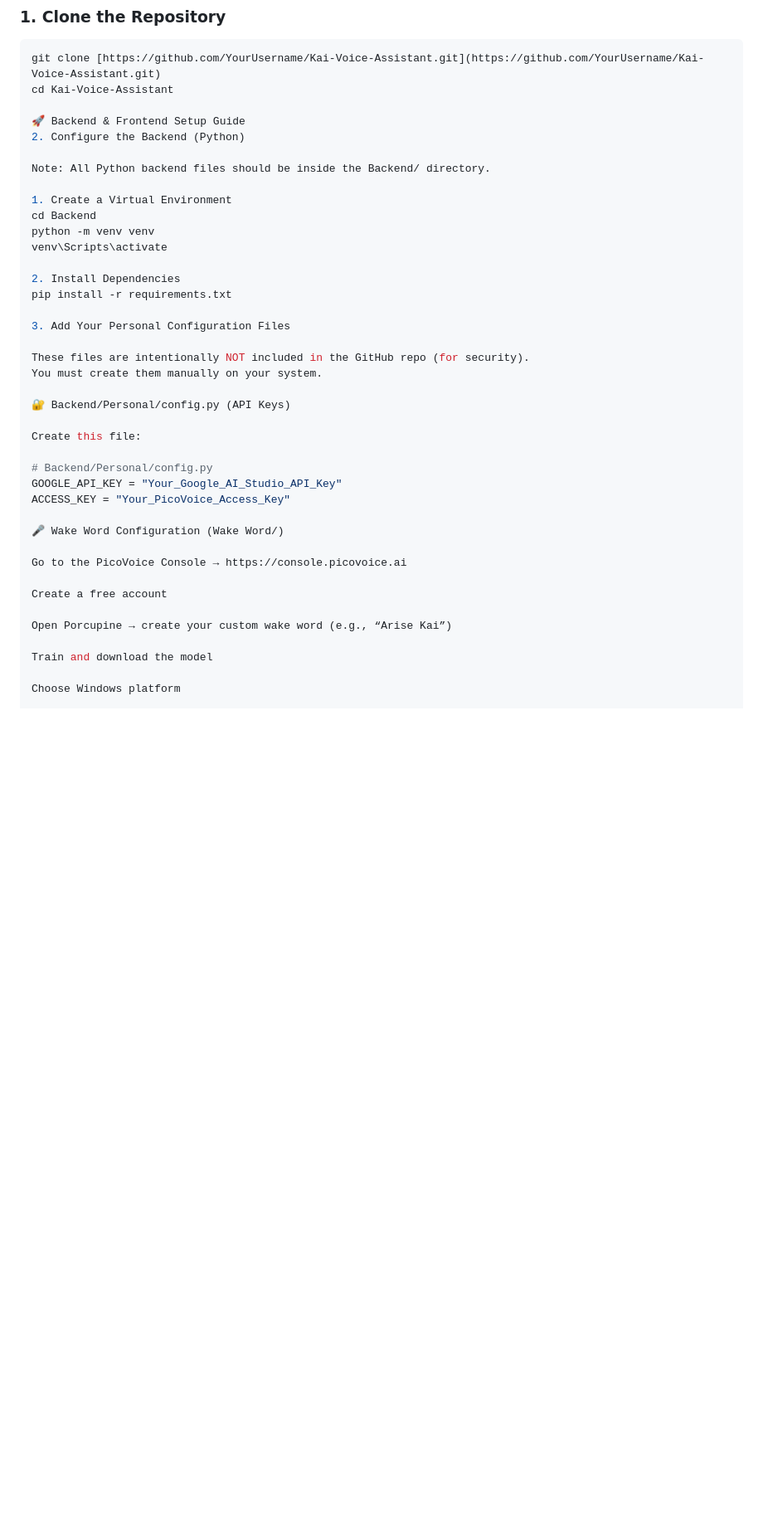
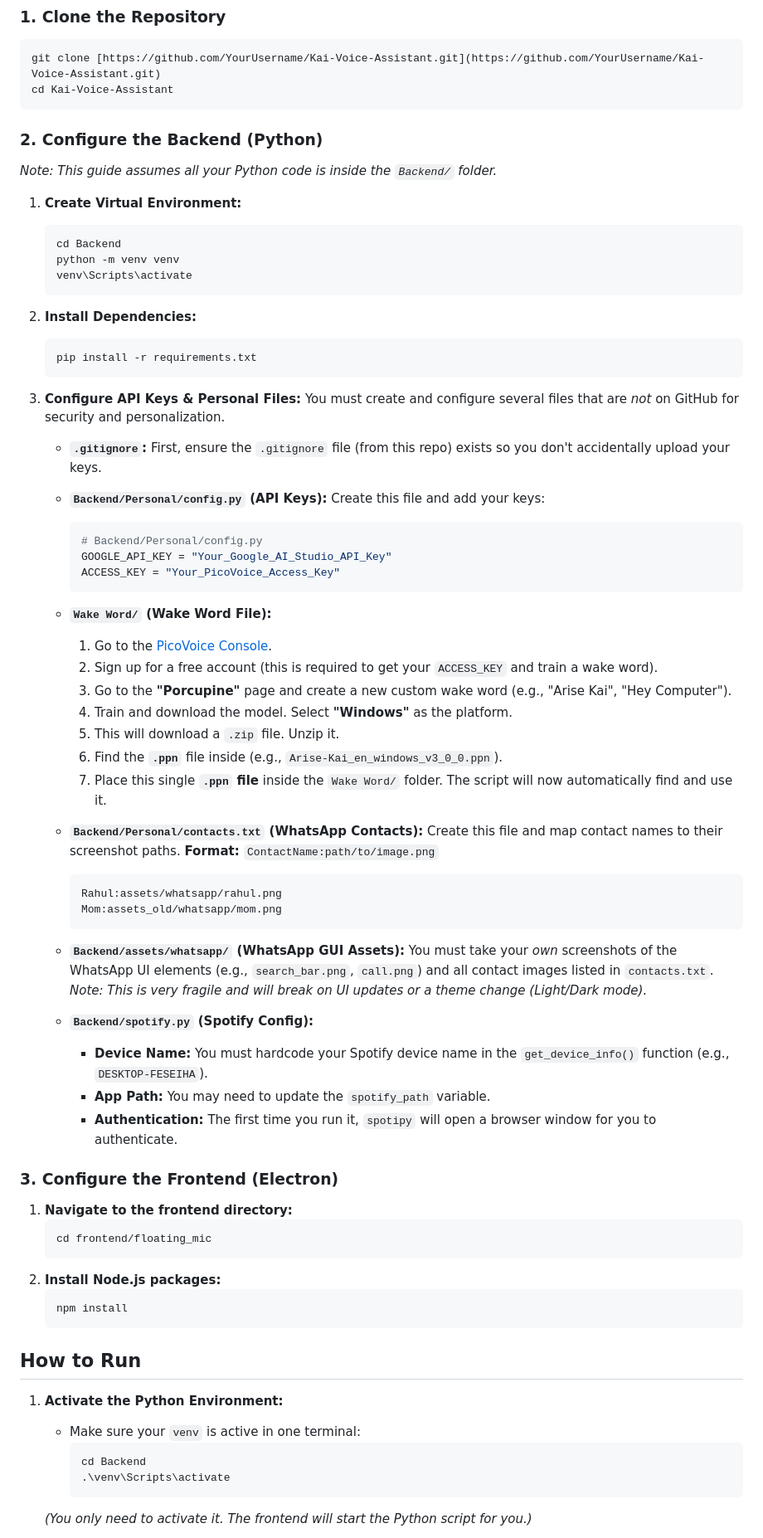
Before and after one commit to sidnovates/kai-voice-assistant, a Markdown page: readme.md, the part around one of its changes. Shown at 83% size. Rendered like a GitHub page; blank space fills up the shorter version.

Commit message:
Made changes to readme.md

````diff
--- a/readme.md
+++ b/readme.md
@@ -58,42 +58,81 @@ This project is built for a **Windows** environment and requires setup for *both
 ```bash
 git clone [https://github.com/YourUsername/Kai-Voice-Assistant.git](https://github.com/YourUsername/Kai-Voice-Assistant.git)
 cd Kai-Voice-Assistant
+```
 
-🚀 Backend & Frontend Setup Guide
-2. Configure the Backend (Python)
+### 2. Configure the Backend (Python)
 
-Note: All Python backend files should be inside the Backend/ directory.
+*Note: This guide assumes all your Python code is inside the `Backend/` folder.*
 
-1. Create a Virtual Environment
-cd Backend
-python -m venv venv
-venv\Scripts\activate
+1.  **Create Virtual Environment:**
+    ```bash
+    cd Backend
+    python -m venv venv
+    venv\Scripts\activate
+    ```
 
-2. Install Dependencies
-pip install -r requirements.txt
+2.  **Install Dependencies:**
+    ```bash
+    pip install -r requirements.txt
+    ```
 
-3. Add Your Personal Configuration Files
+3.  **Configure API Keys & Personal Files:**
+    You must create and configure several files that are *not* on GitHub for security and personalization.
 
-These files are intentionally NOT included in the GitHub repo (for security).
-You must create them manually on your system.
+    * **`.gitignore`:** First, ensure the `.gitignore` file (from this repo) exists so you don't accidentally upload your keys.
 
-🔐 Backend/Personal/config.py (API Keys)
+    * **`Backend/Personal/config.py` (API Keys):**
+        Create this file and add your keys:
+        ```python
+        # Backend/Personal/config.py
+        GOOGLE_API_KEY = "Your_Google_AI_Studio_API_Key"
+        ACCESS_KEY = "Your_PicoVoice_Access_Key"
+        ```
 
-Create this file:
+    * **`Wake Word/` (Wake Word File):**
+        1.  Go to the [PicoVoice Console](https://console.picovoice.ai/).
+        2.  Sign up for a free account (this is required to get your `ACCESS_KEY` and train a wake word).
+        3.  Go to the **"Porcupine"** page and create a new custom wake word (e.g., "Arise Kai", "Hey Computer").
+        4.  Train and download the model. Select **"Windows"** as the platform.
+        5.  This will download a `.zip` file. Unzip it.
+        6.  Find the **`.ppn`** file inside (e.g., `Arise-Kai_en_windows_v3_0_0.ppn`).
+        7.  Place this single **`.ppn` file** inside the `Wake Word/` folder. The script will now automatically find and use it.
 
-# Backend/Personal/config.py
-GOOGLE_API_KEY = "Your_Google_AI_Studio_API_Key"
-ACCESS_KEY = "Your_PicoVoice_Access_Key"
+    * **`Backend/Personal/contacts.txt` (WhatsApp Contacts):**
+        Create this file and map contact names to their screenshot paths.
+        **Format:** `ContactName:path/to/image.png`
+        ```
+        Rahul:assets/whatsapp/rahul.png
+        Mom:assets_old/whatsapp/mom.png
+        ```
 
-🎤 Wake Word Configuration (Wake Word/)
+    * **`Backend/assets/whatsapp/` (WhatsApp GUI Assets):**
+        You must take your *own* screenshots of the WhatsApp UI elements (e.g., `search_bar.png`, `call.png`) and all contact images listed in `contacts.txt`.
+        *Note: This is very fragile and will break on UI updates or a theme change (Light/Dark mode).*
 
-Go to the PicoVoice Console → https://console.picovoice.ai
+    * **`Backend/spotify.py` (Spotify Config):**
+        * **Device Name:** You must hardcode your Spotify device name in the `get_device_info()` function (e.g., `DESKTOP-FESEIHA`).
+        * **App Path:** You may need to update the `spotify_path` variable.
+        * **Authentication:** The first time you run it, `spotipy` will open a browser window for you to authenticate.
 
-Create a free account
+### 3. Configure the Frontend (Electron)
 
-Open Porcupine → create your custom wake word (e.g., “Arise Kai”)
+1.  **Navigate to the frontend directory:**
+    ```bash
+    cd frontend/floating_mic
+    ```
+2.  **Install Node.js packages:**
+    ```bash
+    npm install
+    ```
 
-Train and download the model
+## How to Run
 
-Choose Windows platform
+1.  **Activate the Python Environment:**
+    * Make sure your `venv` is active in one terminal:
+        ```bash
+        cd Backend
+        .\venv\Scripts\activate
+        ```
+    *(You only need to activate it. The frontend will start the Python script for you.)*
 
````
Also changed, not shown: other parts of readme.md (+27 -106 lines).
